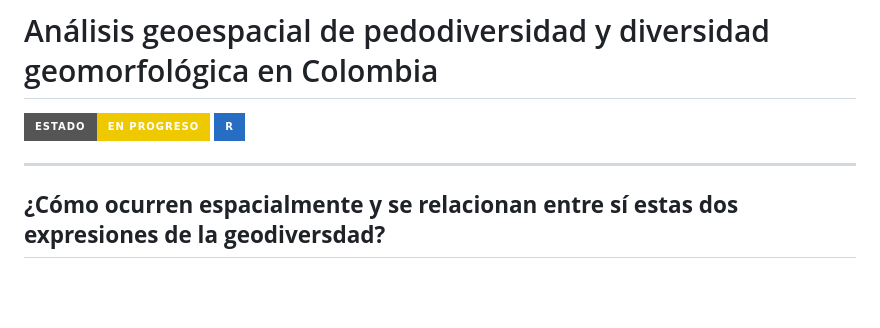
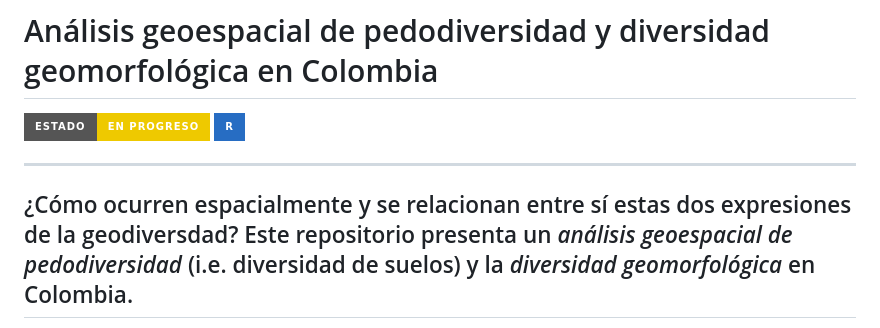
Before and after one commit to cmguiob/pedodiv-colombia, a Markdown page: README.md, the part around one of its changes. Drawn GitHub-style; badges without logos; blank space fills up the shorter version.

```diff
--- a/README.md
+++ b/README.md
@@ -2,6 +2,6 @@
 ![estado](https://img.shields.io/badge/estado-en_progreso-lightgrey&?style=for-the-badge&color=%23EEC900) ![made-with-R](https://img.shields.io/badge/R-276DC3?style=for-the-badge&logo=r&logoColor=white)
 
 ---
-**¿Cómo ocurren espacialmente y se relacionan entre sí estas dos expresiones de la geodiversdad?**
+¿Cómo ocurren espacialmente y se relacionan entre sí estas dos expresiones de la geodiversdad? Este repositorio presenta un *análisis geoespacial de pedodiversidad* (i.e. diversidad de suelos) y la *diversidad geomorfológica* en Colombia.
 ---
 
```
Also changed, not shown: other parts of README.md (+4 -1 lines).
